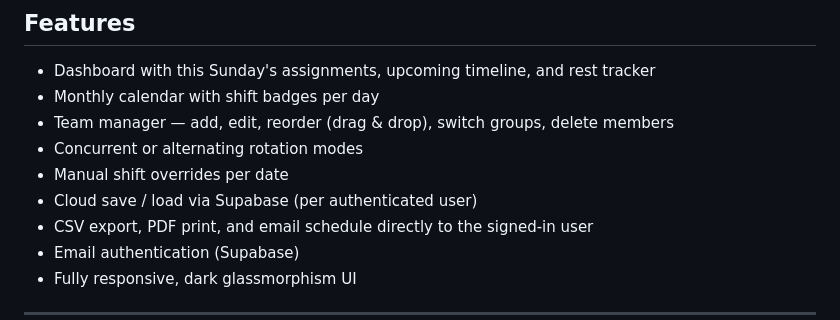
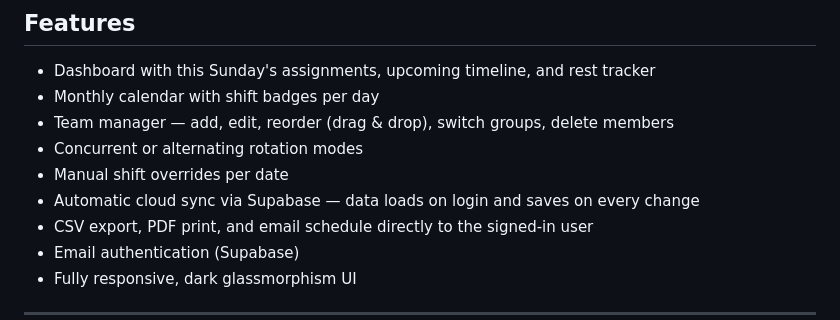
Before and after one commit to ai2nlp/nurse, a Markdown page: README.md, the part around the change. Drawn GitHub-style.

Commit message:
docs: update README to reflect automatic cloud sync
Co-Authored-By: Claude Sonnet 4.6 <noreply@anthropic.com>

```diff
--- a/README.md
+++ b/README.md
@@ -13,7 +13,7 @@ Sunday shift rotation manager for nursing teams. Tracks Group A / Group B assign
 - Team manager — add, edit, reorder (drag & drop), switch groups, delete members
 - Concurrent or alternating rotation modes
 - Manual shift overrides per date
-- Cloud save / load via Supabase (per authenticated user)
+- Automatic cloud sync via Supabase — data loads on login and saves on every change
 - CSV export, PDF print, and email schedule directly to the signed-in user
 - Email authentication (Supabase)
 - Fully responsive, dark glassmorphism UI
```
